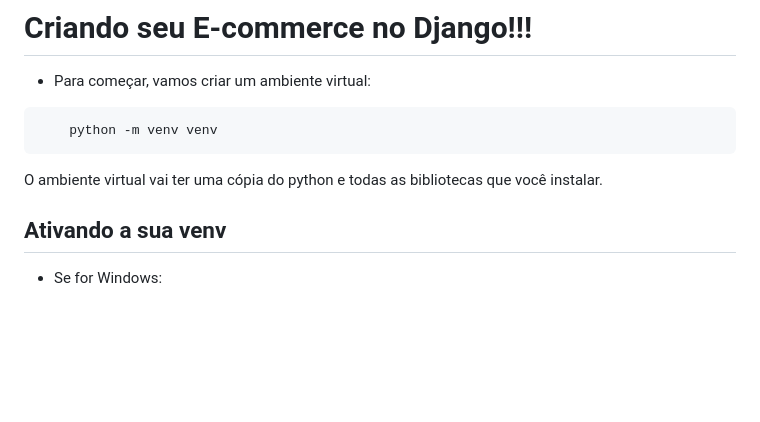
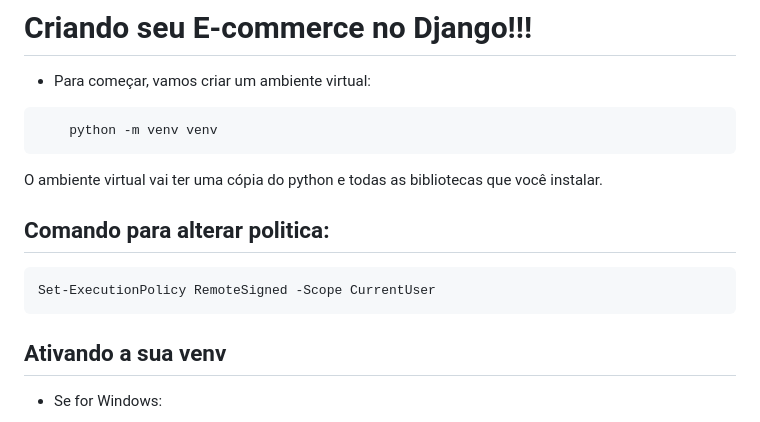
Before and after one commit to Fernanddoo/Aula-Django, a Markdown page: README.md, the part around the change. Rendered like a GitHub page; blank space fills up the shorter version.

Commit message:
Update README.md executePolicy

````diff
--- a/README.md
+++ b/README.md
@@ -7,6 +7,12 @@
 ```
 
 O ambiente virtual vai ter uma cópia do python e todas as bibliotecas que você instalar.
+
+## Comando para alterar politica:
+
+```bash
+Set-ExecutionPolicy RemoteSigned -Scope CurrentUser
+```
 
 ## Ativando a sua venv
 
````
